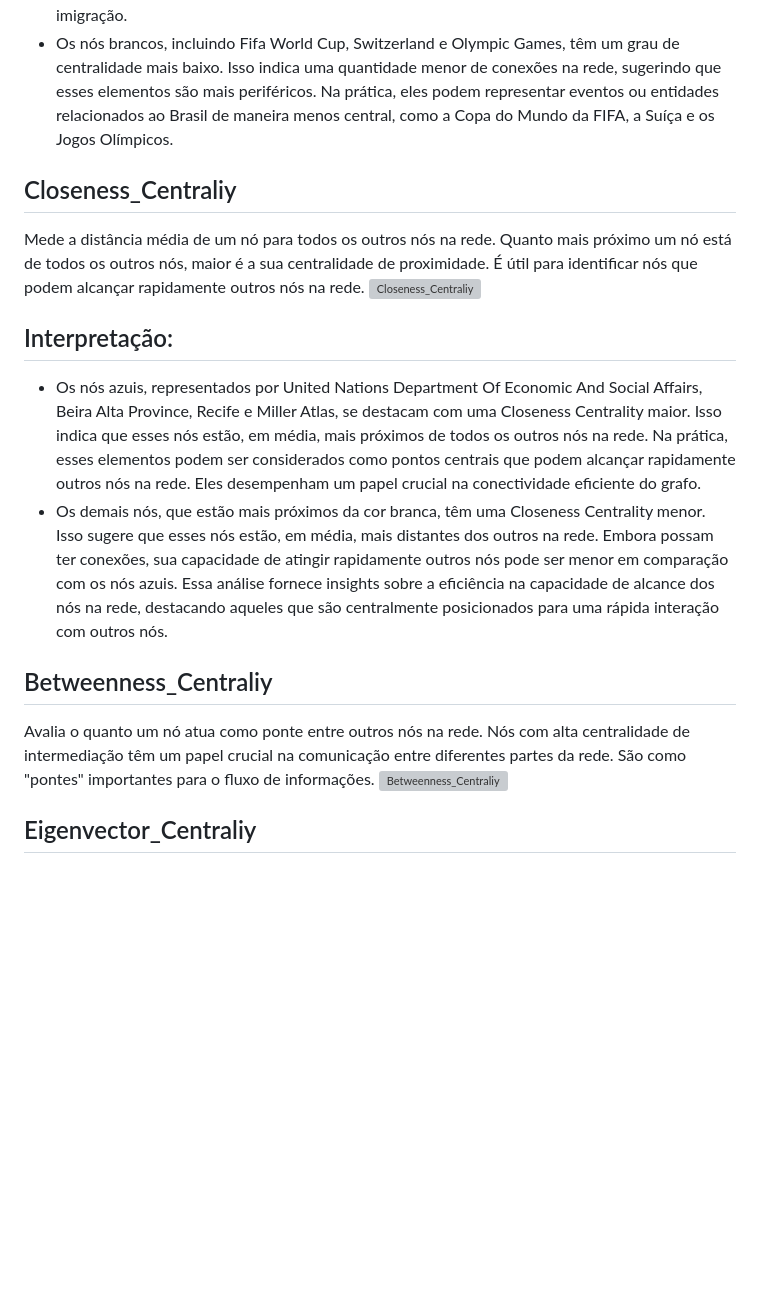
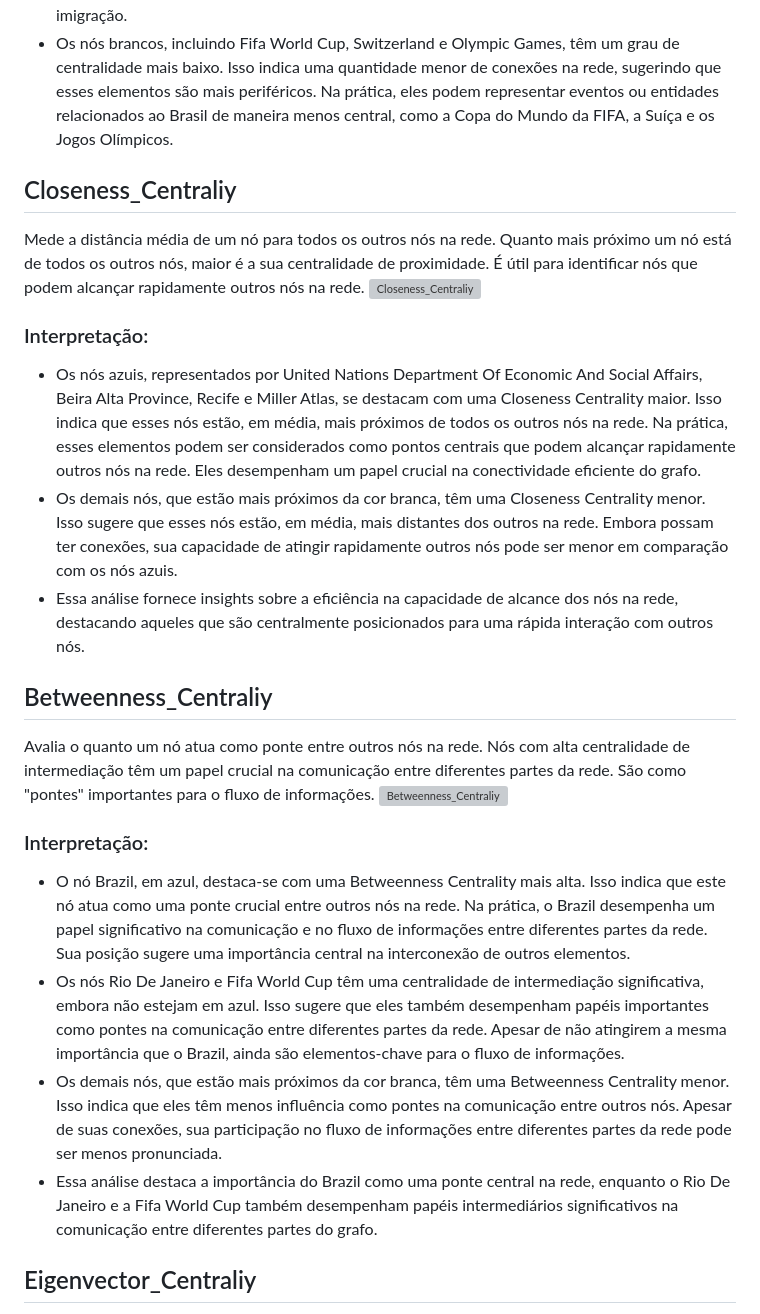
Before and after one commit to yantvrs/WikepediaPage, a Markdown page: Requisito_2/README.md, the part around the change. Rendered like a GitHub page; blank space fills up the shorter version; grey boxes are pictures that could not be loaded.

```diff
--- a/Requisito_2/README.md
+++ b/Requisito_2/README.md
@@ -17,22 +17,22 @@ Refere-se ao número de conexões que um nó possui na rede. Quanto maior o grau
 - Os nós azuis, representados por Demographics Of Brazil, São Paulo, Empire Of Brazil e Immigration, foram identificados como desempenhando papéis centrais na rede. Esses elementos têm um alto grau de centralidade, sugerindo uma extensa rede de conexões. Em termos práticos, esses nós podem representar conceitos fundamentais e entidades de grande importância para o Brasil, como dados demográficos, a cidade de São Paulo, o Império do Brasil e questões de imigração.
 - Os nós brancos, incluindo Fifa World Cup, Switzerland e Olympic Games, têm um grau de centralidade mais baixo. Isso indica uma quantidade menor de conexões na rede, sugerindo que esses elementos são mais periféricos. Na prática, eles podem representar eventos ou entidades relacionados ao Brasil de maneira menos central, como a Copa do Mundo da FIFA, a Suíça e os Jogos Olímpicos.
 
-
-
 ## Closeness_Centraliy
 Mede a distância média de um nó para todos os outros nós na rede. Quanto mais próximo um nó está de todos os outros nós, maior é a sua centralidade de proximidade. É útil para identificar nós que podem alcançar rapidamente outros nós na rede.
 ![Closeness_Centraliy](https://github.com/yantvrs/Data_structure_2/blob/main/U2T3/Requisito_2/images/closeness_centraliy.png)
-## Interpretação:
+### Interpretação:
 - Os nós azuis, representados por United Nations Department Of Economic And Social Affairs, Beira Alta Province, Recife e Miller Atlas, se destacam com uma Closeness Centrality maior. Isso indica que esses nós estão, em média, mais próximos de todos os outros nós na rede. Na prática, esses elementos podem ser considerados como pontos centrais que podem alcançar rapidamente outros nós na rede. Eles desempenham um papel crucial na conectividade eficiente do grafo.
 - Os demais nós, que estão mais próximos da cor branca, têm uma Closeness Centrality menor. Isso sugere que esses nós estão, em média, mais distantes dos outros na rede. Embora possam ter conexões, sua capacidade de atingir rapidamente outros nós pode ser menor em comparação com os nós azuis.
-Essa análise fornece insights sobre a eficiência na capacidade de alcance dos nós na rede, destacando aqueles que são centralmente posicionados para uma rápida interação com outros nós.
-
-
+- Essa análise fornece insights sobre a eficiência na capacidade de alcance dos nós na rede, destacando aqueles que são centralmente posicionados para uma rápida interação com outros nós.
 
 ## Betweenness_Centraliy
 Avalia o quanto um nó atua como ponte entre outros nós na rede. Nós com alta centralidade de intermediação têm um papel crucial na comunicação entre diferentes partes da rede. São como "pontes" importantes para o fluxo de informações.
 ![Betweenness_Centraliy](https://github.com/yantvrs/Data_structure_2/blob/main/U2T3/Requisito_2/images/betweenness_centraliy.png)
-
+### Interpretação:
+- O nó Brazil, em azul, destaca-se com uma Betweenness Centrality mais alta. Isso indica que este nó atua como uma ponte crucial entre outros nós na rede. Na prática, o Brazil desempenha um papel significativo na comunicação e no fluxo de informações entre diferentes partes da rede. Sua posição sugere uma importância central na interconexão de outros elementos.
+- Os nós Rio De Janeiro e Fifa World Cup têm uma centralidade de intermediação significativa, embora não estejam em azul. Isso sugere que eles também desempenham papéis importantes como pontes na comunicação entre diferentes partes da rede. Apesar de não atingirem a mesma importância que o Brazil, ainda são elementos-chave para o fluxo de informações.
+- Os demais nós, que estão mais próximos da cor branca, têm uma Betweenness Centrality menor. Isso indica que eles têm menos influência como pontes na comunicação entre outros nós. Apesar de suas conexões, sua participação no fluxo de informações entre diferentes partes da rede pode ser menos pronunciada.
+- Essa análise destaca a importância do Brazil como uma ponte central na rede, enquanto o Rio De Janeiro e a Fifa World Cup também desempenham papéis intermediários significativos na comunicação entre diferentes partes do grafo.
 
 ## Eigenvector_Centraliy
 Considera a importância de um nó levando em conta a importância dos seus vizinhos. Nós com alta centralidade de autovetor são influentes, não apenas por terem muitas conexões, mas também por estarem conectados a outros nós importantes. É uma medida de influência global na rede.
```
